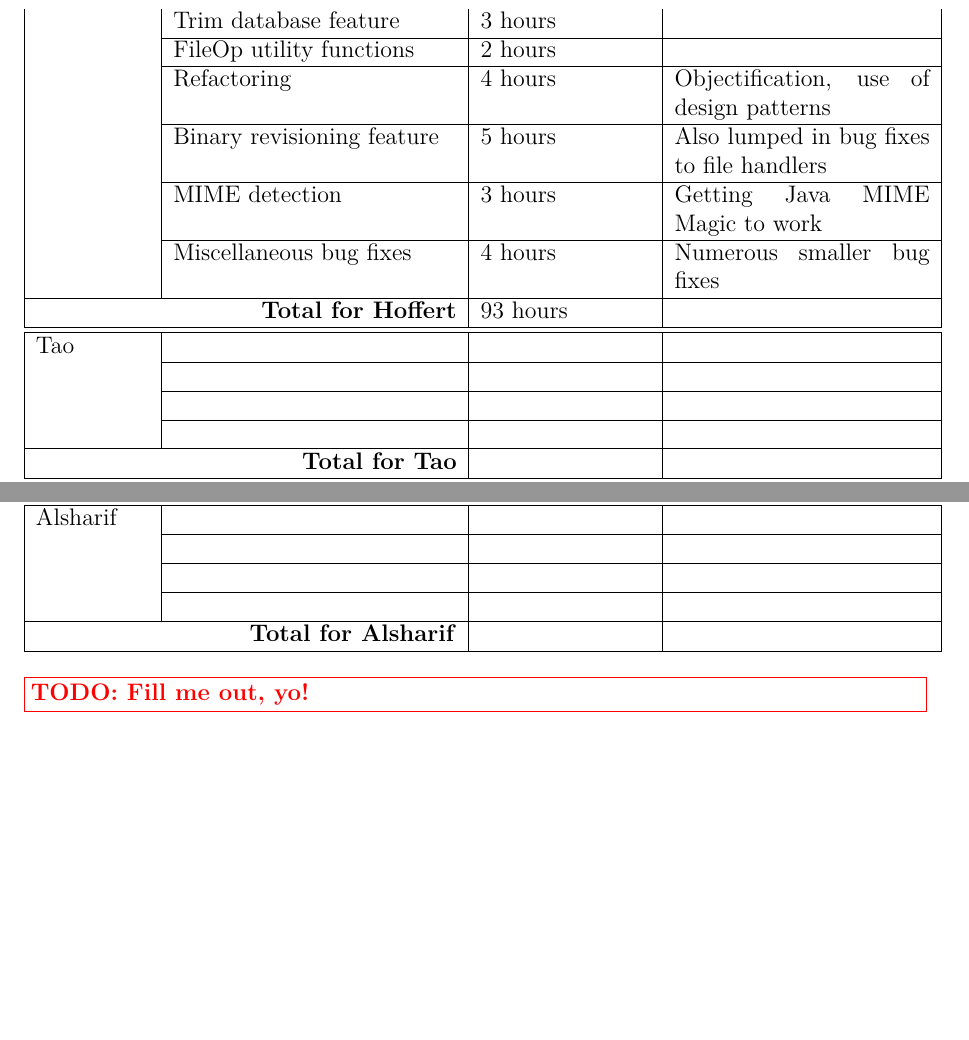
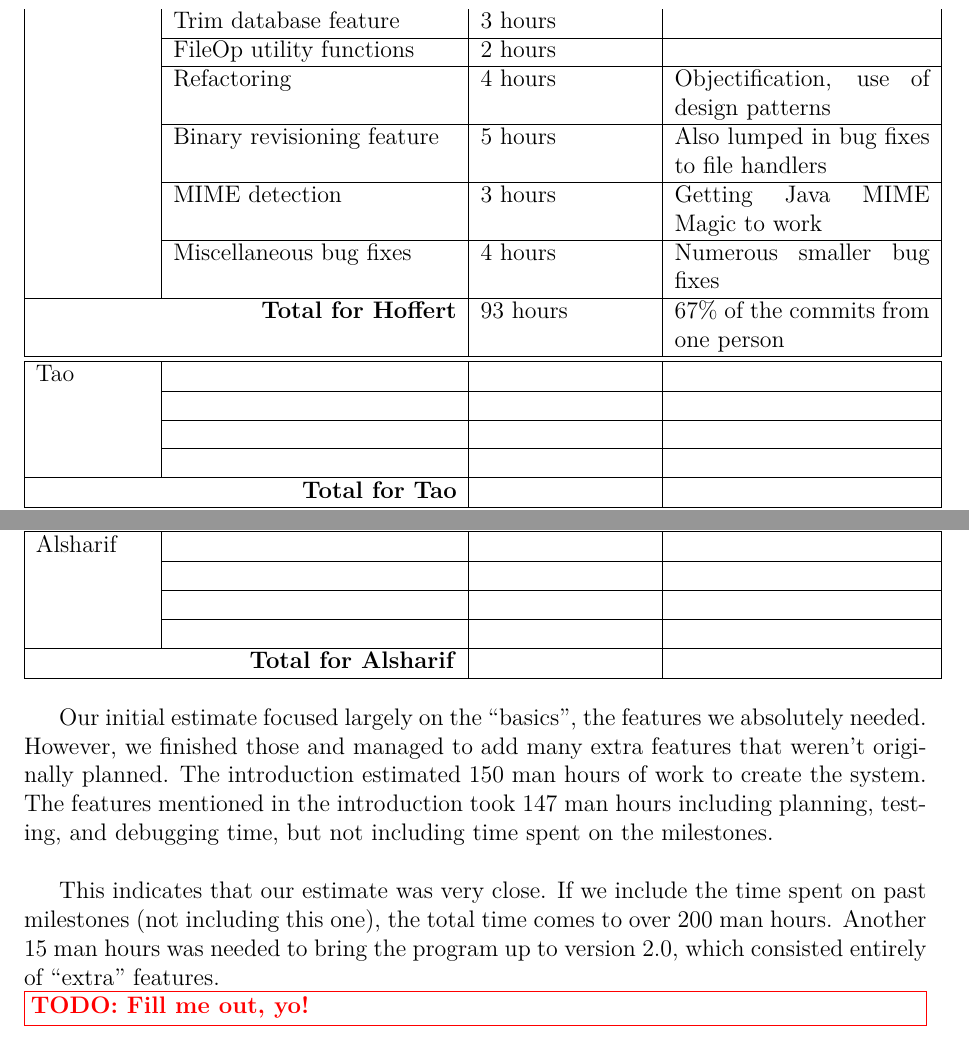
Before and after one commit to KatrinaHoffert/fbms, a LaTeX paper (doc/milestone_6/milestone_6.tex): two parts of page 25 of 26, joined at a grey line, cut so that both start at the same text, the shorter picture padded with empty space. Compiled offline with pdfLaTeX.

Commit message:
Added summary to time spent
git-svn-id: http://fbms.googlecode.com/svn/trunk@480 c375ce47-9a4c-63b9-7dad-5ffa0e8ccef7

```diff
--- a/doc/milestone_6/milestone_6.tex
+++ b/doc/milestone_6/milestone_6.tex
@@ -654,7 +654,7 @@ The next table summarizes the time spent by each member throughout the project (
    & Binary revisioning feature & 5 hours & Also lumped in bug fixes to file handlers \\ \cline{2-4}
    & MIME detection & 3 hours & Getting Java MIME Magic to work\\ \cline{2-4}
    & Miscellaneous bug fixes & 4 hours & Numerous smaller bug fixes\\ \hline
-  \multicolumn{2}{|r|}{\textbf{Total for Hoffert}} & 93 hours & \\ \hline \hline
+  \multicolumn{2}{|r|}{\textbf{Total for Hoffert}} & 93 hours & 67\% of the commits from one person\\ \hline \hline
   Tao &  &  & \\ \cline{2-4}
    &  &  & \\ \cline{2-4}
    &  &  & \\ \cline{2-4}
@@ -676,6 +676,10 @@ The next table summarizes the time spent by each member throughout the project (
    &  &  & \\ \hline
   \multicolumn{2}{|r|}{\textbf{Total for Alsharif}}  &  & \\ \hline
 \end{longtable}
+
+Our initial estimate focused largely on the ``basics'', the features we absolutely needed. However, we finished those and managed to add many extra features that weren't originally planned. The introduction estimated 150 man hours of work to create the system. The features mentioned in the introduction took 147 man hours including planning, testing, and debugging time, but not including time spent on the milestones. \\
+
+This indicates that our estimate was very close. If we include the time spent on past milestones (not including this one), the total time comes to over 200 man hours. Another 15 man hours was needed to bring the program up to version 2.0, which consisted entirely of ``extra'' features.
 
 \todonote{Fill me out, yo!}
 
```
